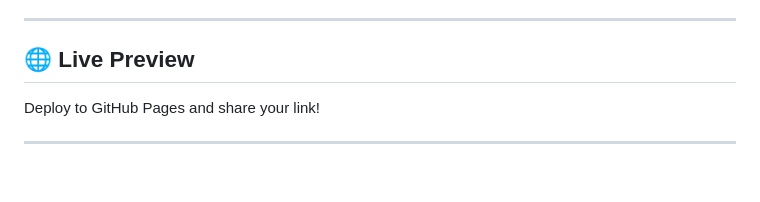
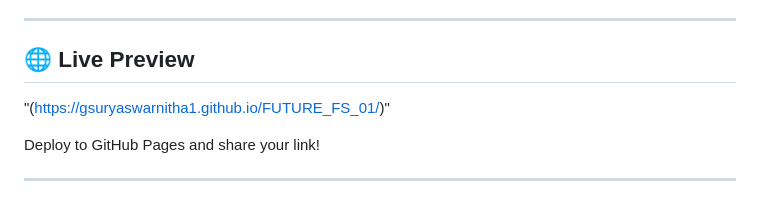
Before and after one commit to GSURYASWARNITHA1/FUTURE_FS_01, a Markdown page: README.md, the part around the change. GitHub-like rendering; blank space fills up the shorter version.

```diff
--- a/README.md
+++ b/README.md
@@ -8,6 +8,8 @@
 ---
 
 ## 🌐 Live Preview
+
+"(https://gsuryaswarnitha1.github.io/FUTURE_FS_01/)"
 
 Deploy to GitHub Pages and share your link!
 
```
